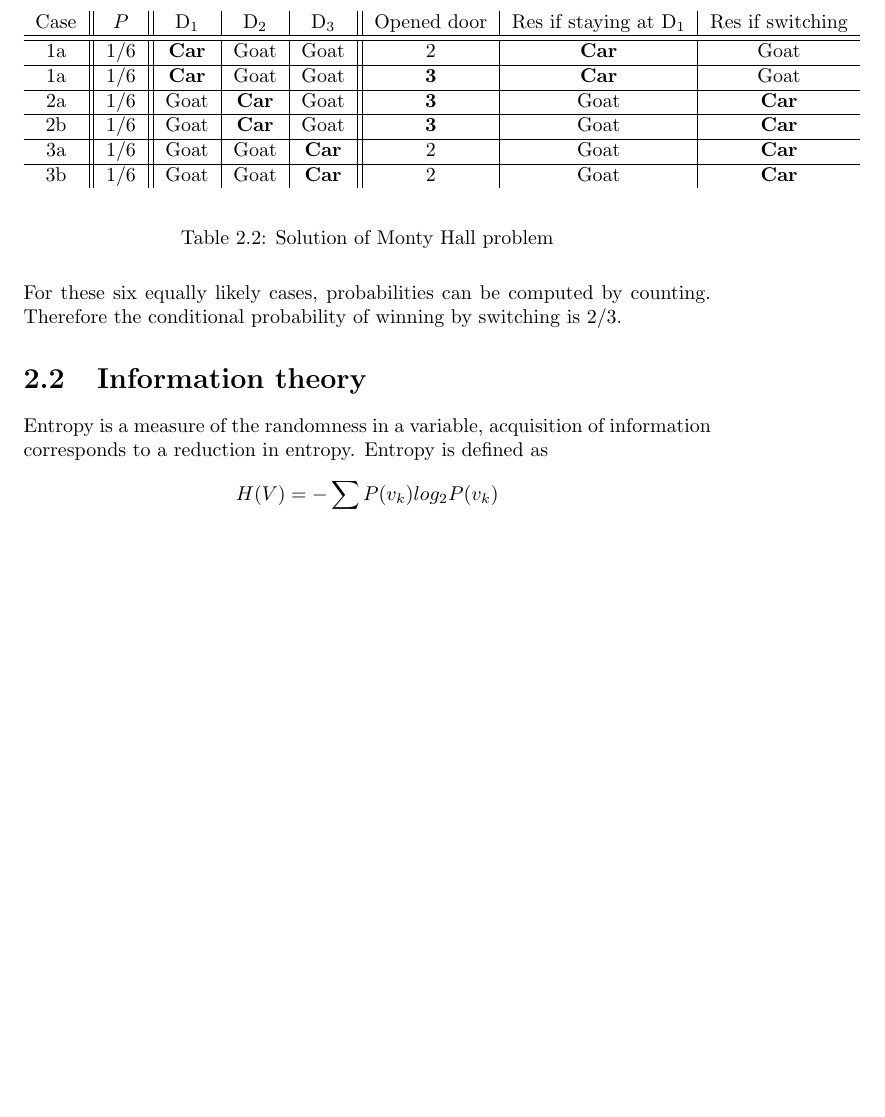
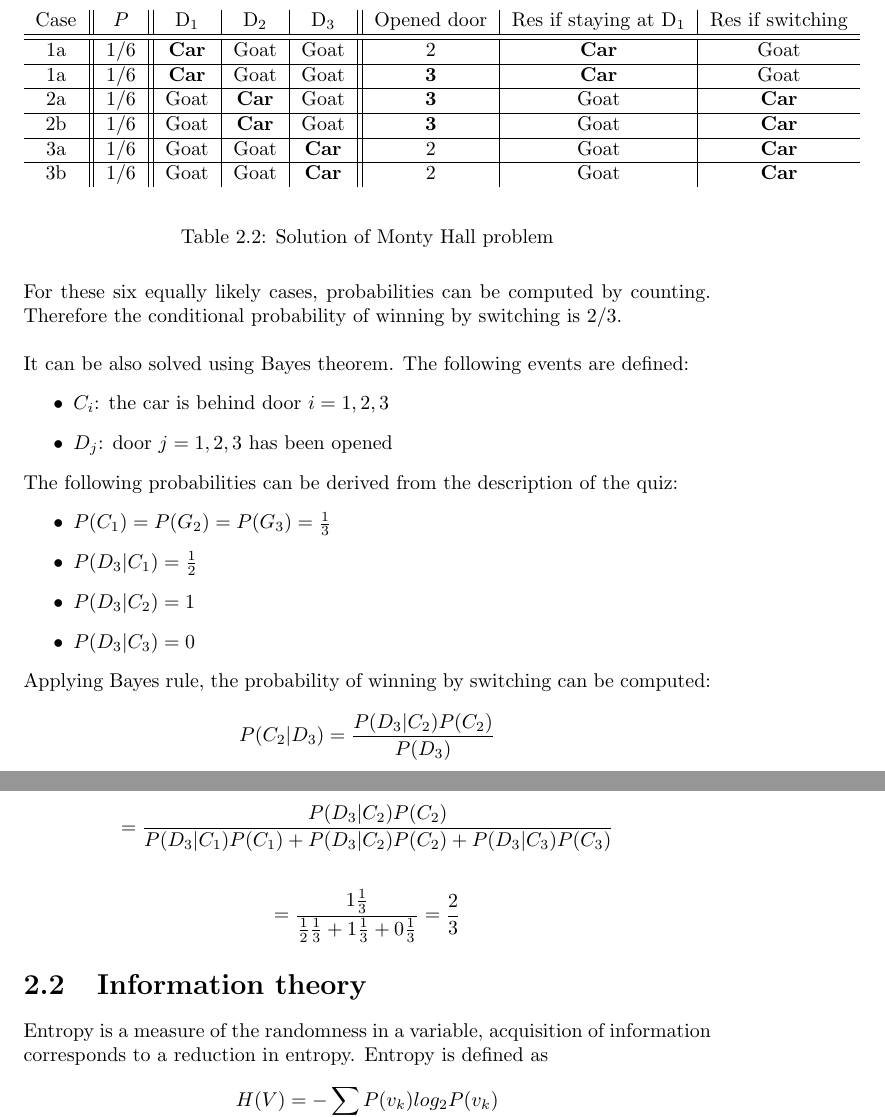
Before and after one commit to karimif/ai_notes, a LaTeX thesis (notes.tex): part of page 13 of 105 before the commit and two parts of pages 13 and 14 of 106 after it, the two joined at a grey line, cut so that both start at the same text, the shorter picture padded with empty space. Compiled offline with pdfLaTeX.

Commit message:
New Bayes rule solution for Monty Hall problem

```diff
--- a/notes.tex
+++ b/notes.tex
@@ -339,7 +339,32 @@ Case & $P$ & D$_1$ & D$_2$ & D$_3$ & Opened door & Res if staying at D$_1$ & Res
 
 For these six equally likely cases, probabilities can be computed by counting.
 Therefore the conditional probability of winning by switching is 2/3.
-
+\\
+\\
+It can be also solved using Bayes theorem. The following events are defined:
+\begin{itemize}
+\item $C_i$: the car is behind door $i = 1, 2, 3$
+\item $D_j$: door $j = 1, 2, 3$ has been opened
+\end{itemize}
+
+The following probabilities can be derived from the description of the quiz:
+\begin{itemize}
+\item $P(C_1) = P(G_2) = P(G_3) = \frac{1}{3}$
+\item $P(D_3\vert C_1) = \frac{1}{2}$
+\item $P(D_3\vert C_2) = 1$
+\item $P(D_3\vert C_3) = 0$
+\end{itemize}
+
+Applying Bayes rule, the probability of winning by switching can be computed:
+\begin{align*}
+P(C_2\vert D_3) = \frac{P(D_3\vert C_2)P(C_2)}{P(D_3)}
+\end{align*}
+\begin{align*}
+= \frac{P(D_3\vert C_2)P(C_2)}{P(D_3\vert C_1)P(C_1) + P(D_3\vert C_2)P(C_2) + P(D_3\vert C_3)P(C_3)}
+\end{align*}
+\begin{align*}
+= \frac{1\frac{1}{3}}{\frac{1}{2}\frac{1}{3}+1\frac{1}{3}+0\frac{1}{3}} = \frac{2}{3}
+\end{align*}
 
 
 \section{Information theory}
```
